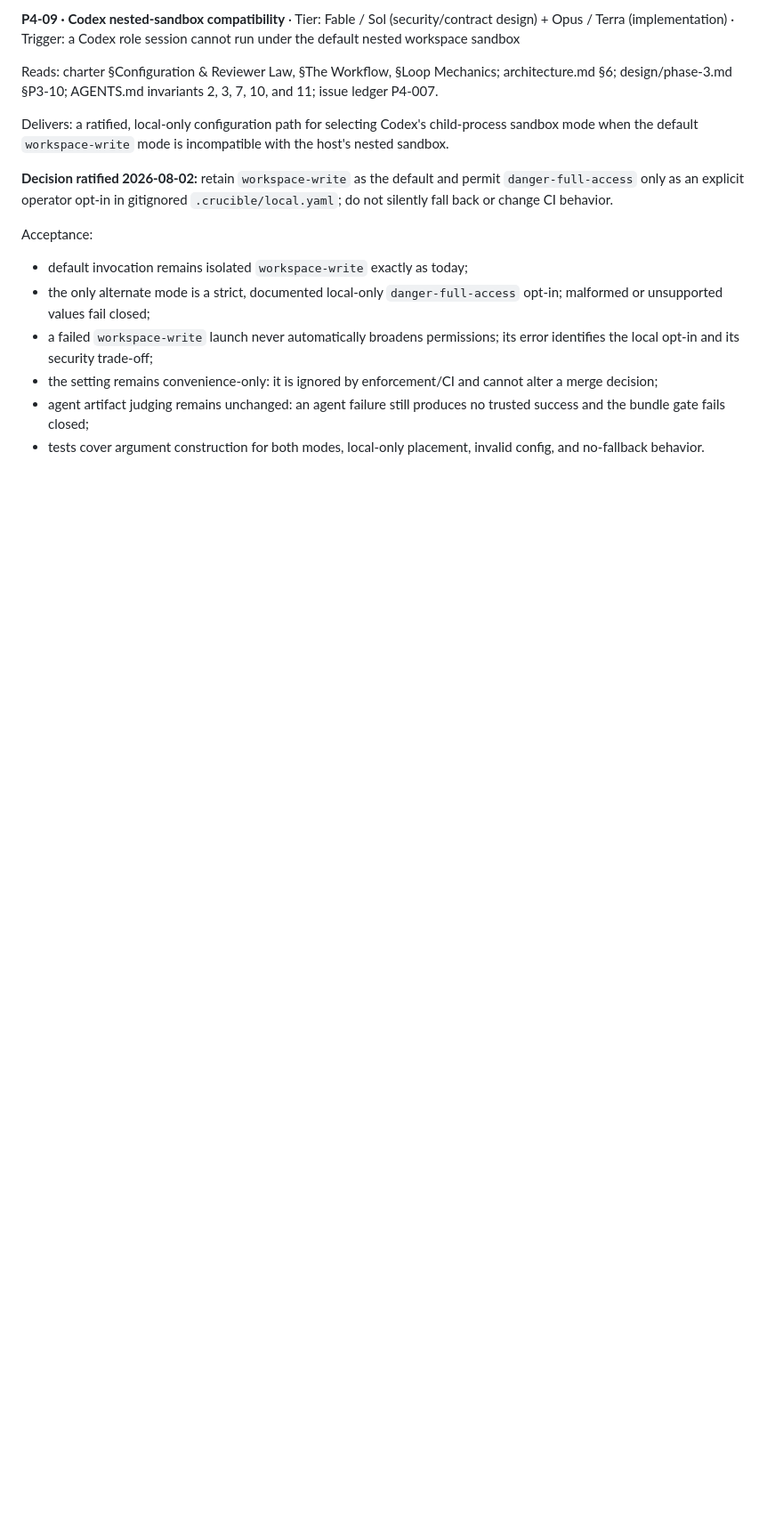
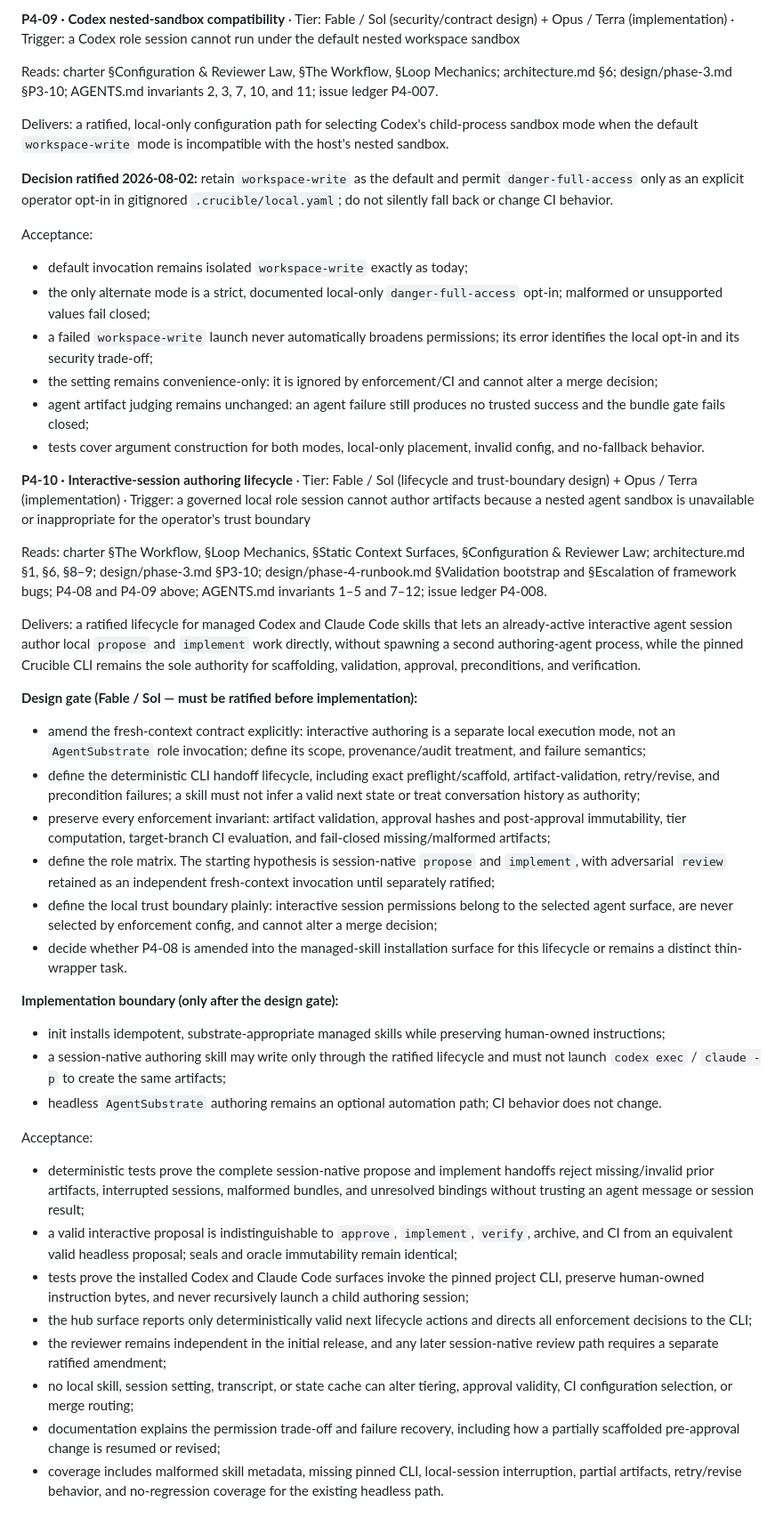
Before and after one commit to vivardhandevaki/crucible-v2, a Markdown page: docs/tasks/phase-4.md, the part around the change. Shown at 89% size. Rendered like a GitHub page; blank space fills up the shorter version.

Commit message:
docs: add P4-10 interactive authoring task

```diff
--- a/docs/tasks/phase-4.md
+++ b/docs/tasks/phase-4.md
@@ -50,3 +50,35 @@ Acceptance:
 - the setting remains convenience-only: it is ignored by enforcement/CI and cannot alter a merge decision;
 - agent artifact judging remains unchanged: an agent failure still produces no trusted success and the bundle gate fails closed;
 - tests cover argument construction for both modes, local-only placement, invalid config, and no-fallback behavior.
+
+**P4-10 · Interactive-session authoring lifecycle** · Tier: Fable / Sol (lifecycle and trust-boundary design) + Opus / Terra (implementation) · Trigger: a governed local role session cannot author artifacts because a nested agent sandbox is unavailable or inappropriate for the operator's trust boundary
+
+Reads: charter §The Workflow, §Loop Mechanics, §Static Context Surfaces, §Configuration & Reviewer Law; architecture.md §1, §6, §8–9; design/phase-3.md §P3-10; design/phase-4-runbook.md §Validation bootstrap and §Escalation of framework bugs; P4-08 and P4-09 above; AGENTS.md invariants 1–5 and 7–12; issue ledger P4-008.
+
+Delivers: a ratified lifecycle for managed Codex and Claude Code skills that lets an already-active interactive agent session author local `propose` and `implement` work directly, without spawning a second authoring-agent process, while the pinned Crucible CLI remains the sole authority for scaffolding, validation, approval, preconditions, and verification.
+
+**Design gate (Fable / Sol — must be ratified before implementation):**
+
+- amend the fresh-context contract explicitly: interactive authoring is a separate local execution mode, not an `AgentSubstrate` role invocation; define its scope, provenance/audit treatment, and failure semantics;
+- define the deterministic CLI handoff lifecycle, including exact preflight/scaffold, artifact-validation, retry/revise, and precondition failures; a skill must not infer a valid next state or treat conversation history as authority;
+- preserve every enforcement invariant: artifact validation, approval hashes and post-approval immutability, tier computation, target-branch CI evaluation, and fail-closed missing/malformed artifacts;
+- define the role matrix. The starting hypothesis is session-native `propose` and `implement`, with adversarial `review` retained as an independent fresh-context invocation until separately ratified;
+- define the local trust boundary plainly: interactive session permissions belong to the selected agent surface, are never selected by enforcement config, and cannot alter a merge decision;
+- decide whether P4-08 is amended into the managed-skill installation surface for this lifecycle or remains a distinct thin-wrapper task.
+
+**Implementation boundary (only after the design gate):**
+
+- init installs idempotent, substrate-appropriate managed skills while preserving human-owned instructions;
+- a session-native authoring skill may write only through the ratified lifecycle and must not launch `codex exec` / `claude -p` to create the same artifacts;
+- headless `AgentSubstrate` authoring remains an optional automation path; CI behavior does not change.
+
+Acceptance:
+
+- deterministic tests prove the complete session-native propose and implement handoffs reject missing/invalid prior artifacts, interrupted sessions, malformed bundles, and unresolved bindings without trusting an agent message or session result;
+- a valid interactive proposal is indistinguishable to `approve`, `implement`, `verify`, archive, and CI from an equivalent valid headless proposal; seals and oracle immutability remain identical;
+- tests prove the installed Codex and Claude Code surfaces invoke the pinned project CLI, preserve human-owned instruction bytes, and never recursively launch a child authoring session;
+- the hub surface reports only deterministically valid next lifecycle actions and directs all enforcement decisions to the CLI;
+- the reviewer remains independent in the initial release, and any later session-native review path requires a separate ratified amendment;
+- no local skill, session setting, transcript, or state cache can alter tiering, approval validity, CI configuration selection, or merge routing;
+- documentation explains the permission trade-off and failure recovery, including how a partially scaffolded pre-approval change is resumed or revised;
+- coverage includes malformed skill metadata, missing pinned CLI, local-session interruption, partial artifacts, retry/revise behavior, and no-regression coverage for the existing headless path.
```
Also changed, not shown: docs/phase-4-issue-ledger.md (+1 -0 lines).
